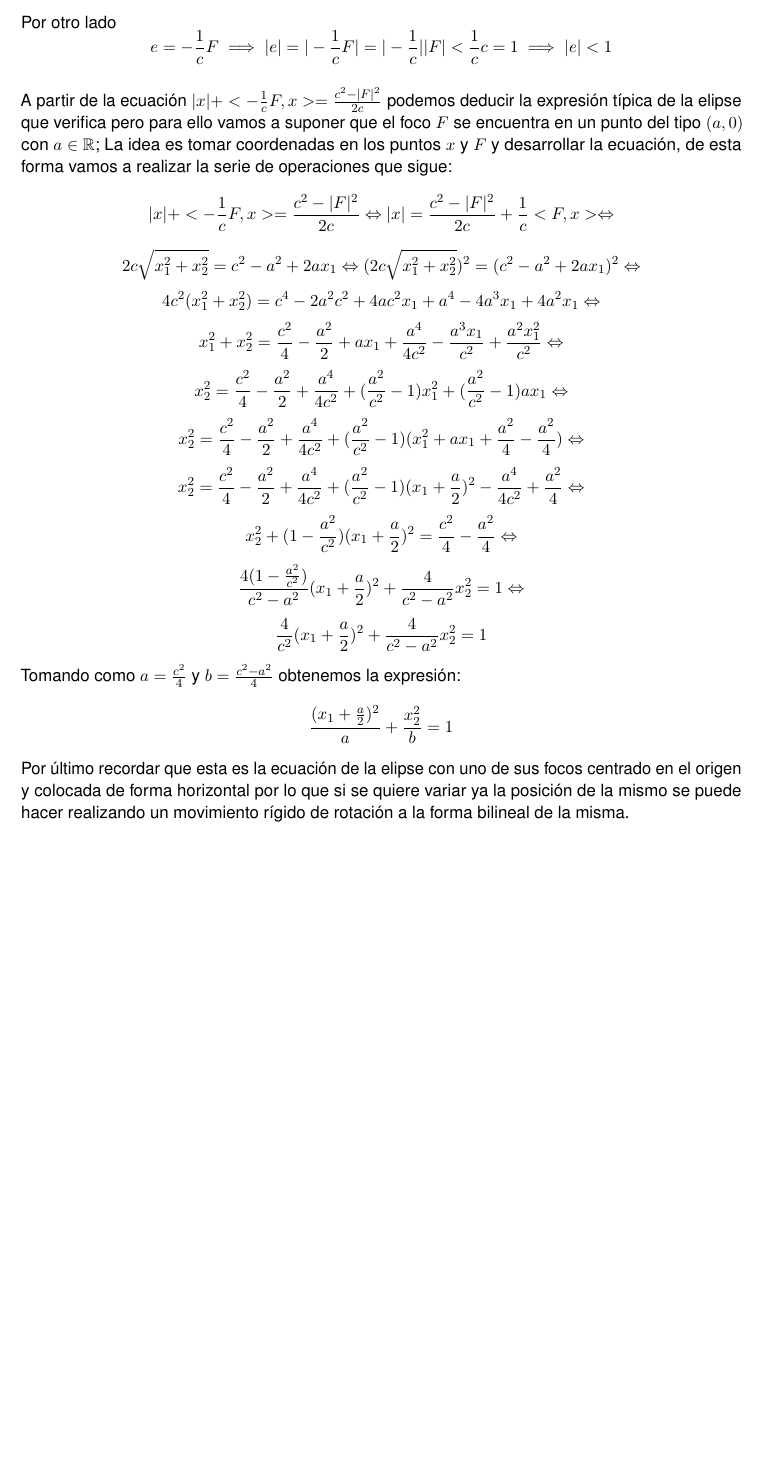
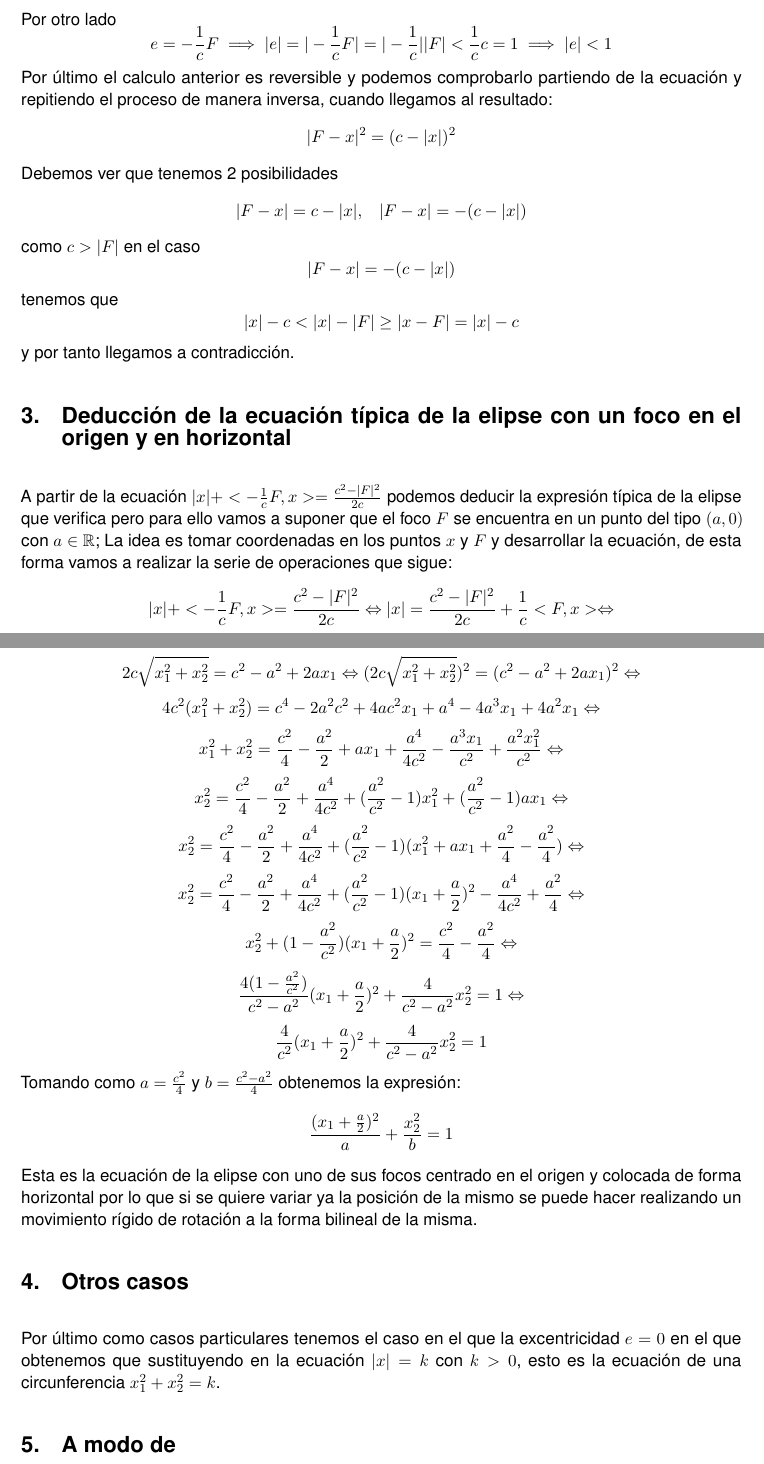
Before and after one commit to daniL16/Mecanica_Celeste, a LaTeX document (elipse.tex): part of page 2 of 2 before the commit and two parts of pages 2 and 3 of 3 after it, the two joined at a grey line, cut so that both start at the same text, the shorter picture padded with empty space. Compiled offline with pdfLaTeX.

Commit message:
Añadidos otros casos y una última demostración

```diff
--- a/elipse.tex
+++ b/elipse.tex
@@ -153,7 +154,14 @@ Lothar Soto Palma} % Author
 	$$|F|^2 < c^2 \implies c^2-|F|^2>0 \implies k = \frac{c^2-|F|^2}{2c} > 0, \ c>0$$
 	Por otro lado
 	$$e = -\frac{1}{c}F \implies |e| = |-\frac{1}{c}F| = |-\frac{1}{c}||F| < \frac{1}{c}c = 1 \implies |e|<1$$
+	Por último el calculo anterior es reversible y podemos comprobarlo partiendo de la ecuación y repitiendo el proceso de manera inversa, cuando llegamos al resultado:
+		$$ |F-x|^2 = (c-|x|)^2 $$ Debemos ver que tenemos 2 posibilidades
+		$$|F-x| = c-|x|,\ \ \ |F-x| =- (c-|x|)$$
+		 como $c > |F|$ en el caso $$ |F-x| =- (c-|x|)$$ tenemos que
+		 $$|x|-c<|x|-|F| \geq |x-F| = |x|-c$$y por tanto llegamos a contradicción.
 
+
+	\section{Deducción de la ecuación típica de la elipse con un foco en el origen y en horizontal}
 	A partir de la ecuación $|x|+<-\frac{1}{c}F,x> = \frac{c^2-|F|^2}{2c}$ podemos deducir la expresión típica de la elipse que verifica pero para ello vamos a suponer que el foco $F$ se encuentra en un punto del tipo $(a, 0)$ con $a\in \mathbb{R}$; La idea es tomar coordenadas en los puntos $x$ y $F$ y desarrollar la ecuación, de esta forma vamos a realizar la serie de operaciones que sigue:
 	$$|x|+<-\frac{1}{c}F,x> = \frac{c^2-|F|^2}{2c} \Leftrightarrow |x| = \frac{c^2-|F|^2}{2c}+\frac{1}{c}<F,x> \Leftrightarrow$$
 	$$2c\sqrt{x_1^2+x_2^2} = c^2-a^2+2ax_1 \Leftrightarrow (2c\sqrt{x_1^2+x_2^2})^2 = (c^2-a^2+2ax_1)^2 \Leftrightarrow$$
@@ -167,5 +175,9 @@ Lothar Soto Palma} % Author
 	$$\frac{4}{c^2}(x_1+\frac{a}{2})^2+\frac{4}{c^2-a^2}x_2^2=1$$
 	Tomando como $a = \frac{c^2}{4}$ y $b = \frac{c^2-a^2}{4}$ obtenemos la expresión:
 	$$\frac{(x_1+\frac{a}{2})^2}{a}+\frac{x_2^2}{b}=1$$
-	Por último recordar que esta es la ecuación de la elipse con uno de sus focos centrado en el origen y colocada de forma horizontal por lo que si se quiere variar ya la posición de la mismo se puede hacer realizando un movimiento rígido de rotación a la forma bilineal de la misma.
+	Esta es la ecuación de la elipse con uno de sus focos centrado en el origen y colocada de forma horizontal por lo que si se quiere variar ya la posición de la mismo se puede hacer realizando un movimiento rígido de rotación a la forma bilineal de la misma.
+	\section{Otros casos}
+	Por último como casos particulares tenemos el caso en el que la excentricidad $e = 0$ en el que obtenemos que sustituyendo en la ecuación $|x|=k$ con $k >0$, esto es la ecuación de una circunferencia $x_1^2+x_2^2=k$.
+	\section{A modo de }
+
 \end{document}
```
Also changed, not shown: elipse.pdf, elipse.tex (3 more changed lines), 4 other files.
